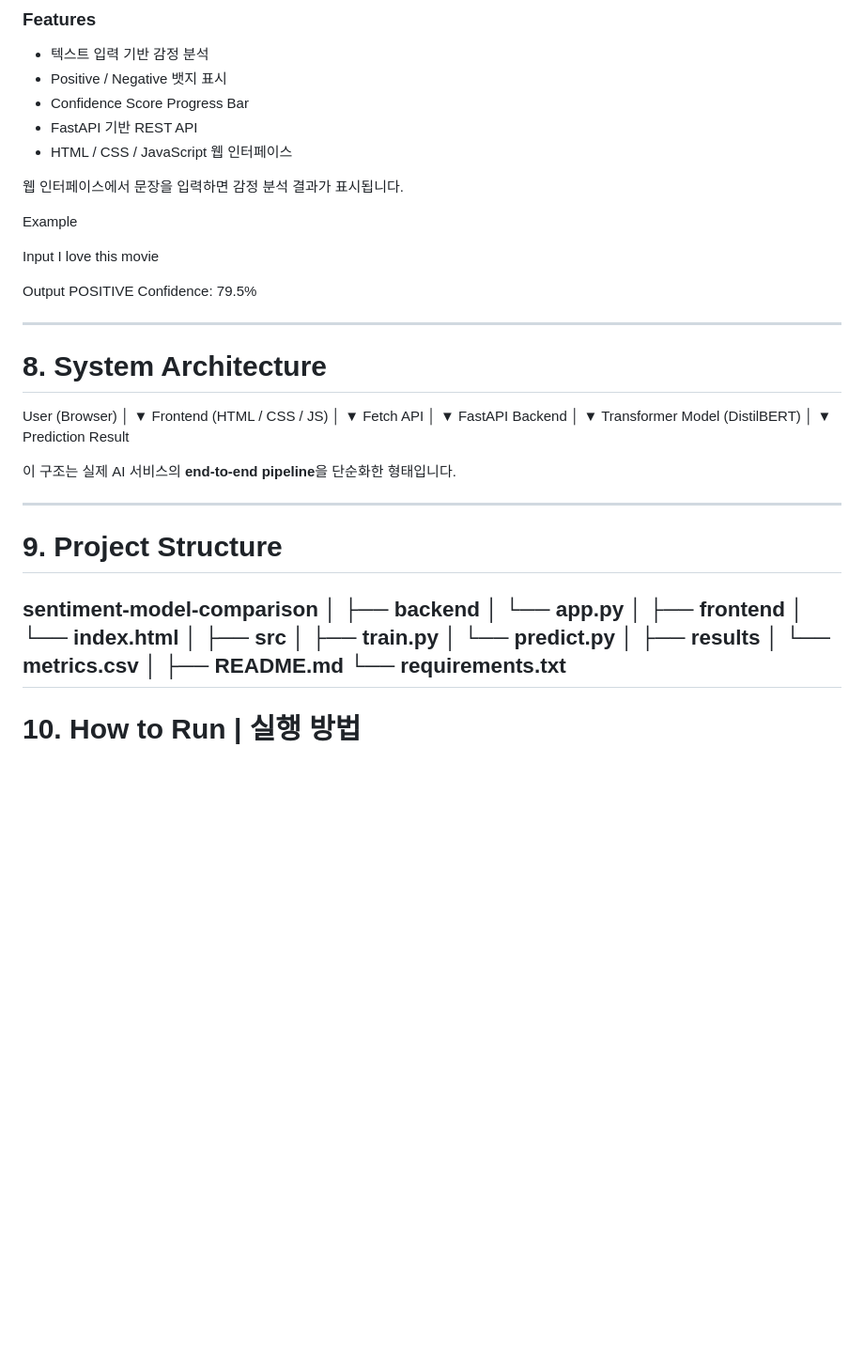
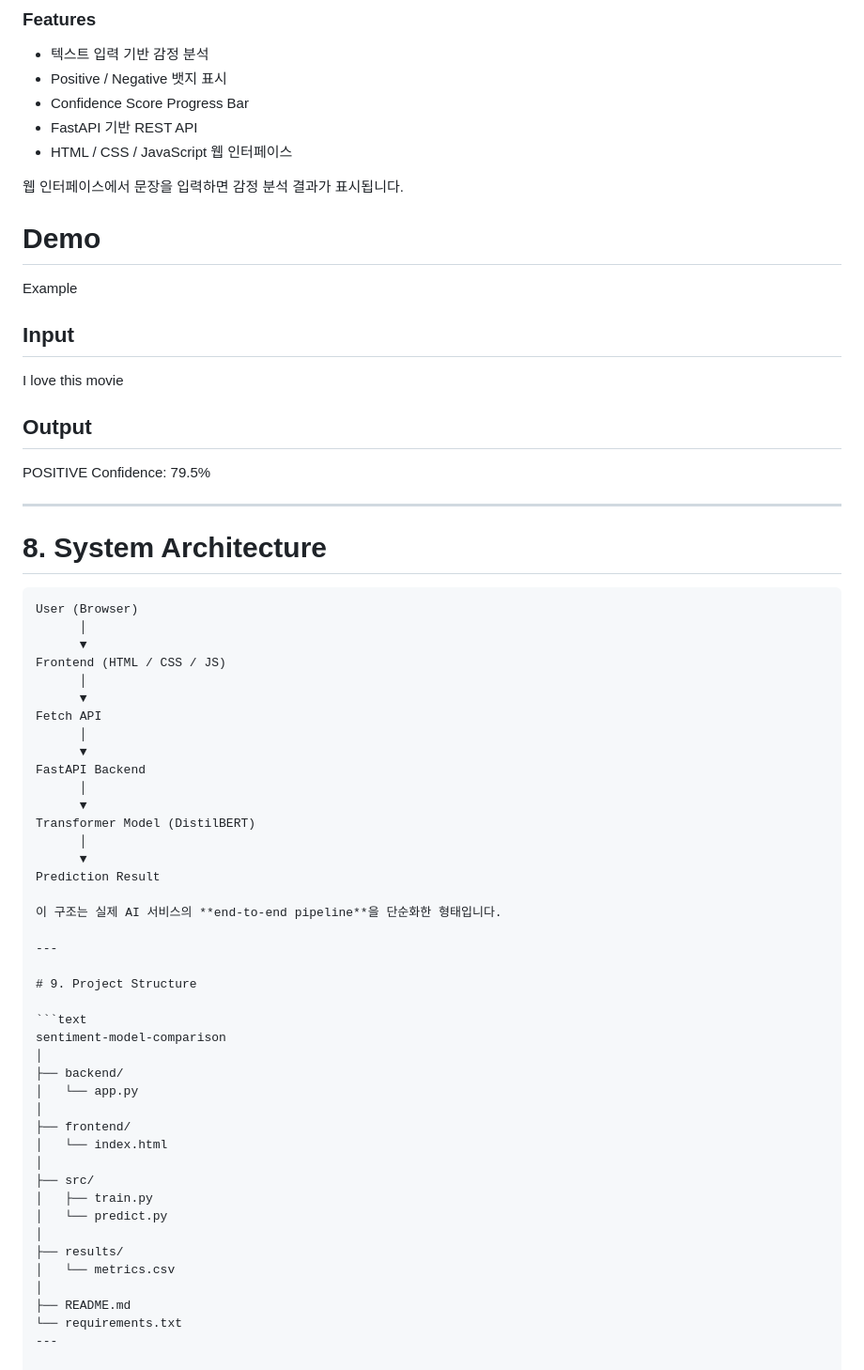
Before and after one commit to d4b1n/sentiment-model-comparison, a Markdown page: README.md, the part around one of its changes. Shown at 94% size. Drawn GitHub-style; blank space fills up the shorter version.

````diff
--- a/README.md
+++ b/README.md
@@ -143,12 +122,13 @@ FastAPI 기반 추론 API와 간단한 웹 인터페이스를 구현했습니다
 
 웹 인터페이스에서 문장을 입력하면 감정 분석 결과가 표시됩니다.
 
+# Demo
 Example
 
-Input
+## Input
 I love this movie
 
-Output
+## Output
 POSITIVE
 Confidence: 79.5%
 
@@ -156,6 +136,7 @@ Confidence: 79.5%
 
 # 8. System Architecture
 
+```text
 User (Browser)
       │
       ▼
@@ -179,19 +160,20 @@ Prediction Result
 
 # 9. Project Structure
 
+```text
 sentiment-model-comparison
 │
-├── backend
+├── backend/
 │   └── app.py
 │
-├── frontend
+├── frontend/
 │   └── index.html
 │
-├── src
+├── src/
 │   ├── train.py
 │   └── predict.py
 │
-├── results
+├── results/
 │   └── metrics.csv
 │
 ├── README.md
````
Also changed, not shown: other parts of README.md (+8 -29 lines).
